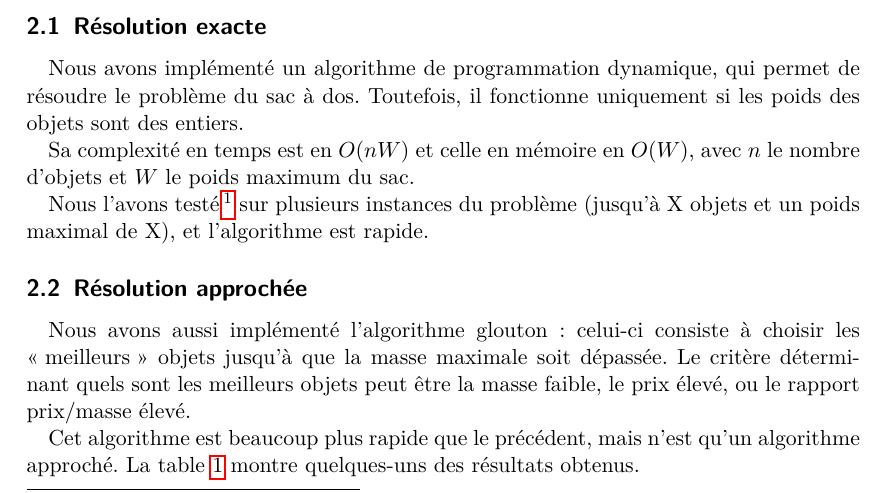
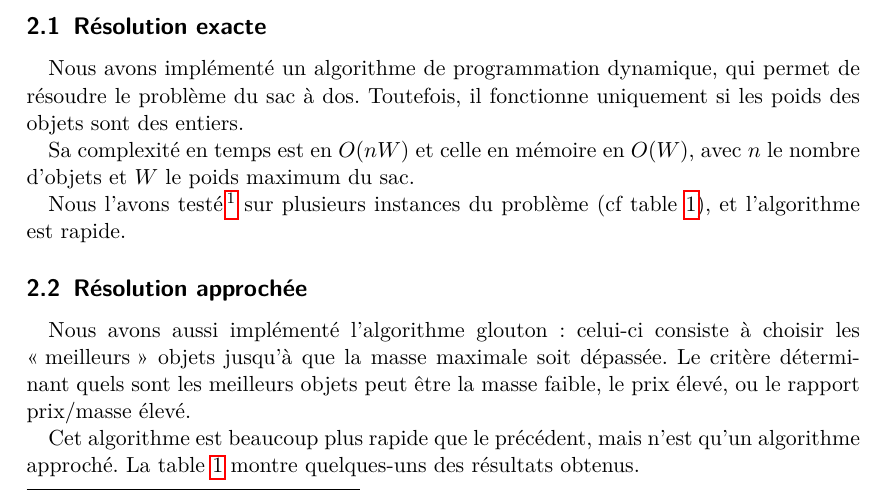
Before and after one commit to arthaud/GRO, a LaTeX document (proglin/rapport_proglin.tex): part of page 2 of 5, cut so that both start at the same text. Compiled offline with pdfLaTeX.

Commit message:
Petites modifs.

```diff
--- a/proglin/rapport_proglin.tex
+++ b/proglin/rapport_proglin.tex
@@ -84,9 +84,7 @@
 
     Nous l'avons testé\footnote{En utilisant le générateur de problèmes trouvé
     à l'adresse suivante: \url{http://www.diku.dk/~pisinger/codes.html}.} sur
-    plusieurs instances du problème (jusqu'à X objets et un poids maximal de
-    X), et l'algorithme est rapide.
-    %todo: faire les tests :D
+    plusieurs instances du problème (cf table~\ref{table:greedy}), et l'algorithme est rapide.
 
   \subsection{Résolution approchée}
     Nous avons aussi implémenté l'algorithme glouton: celui-ci consiste à
```
Also changed, not shown: proglin/rapport_proglin.pdf.
